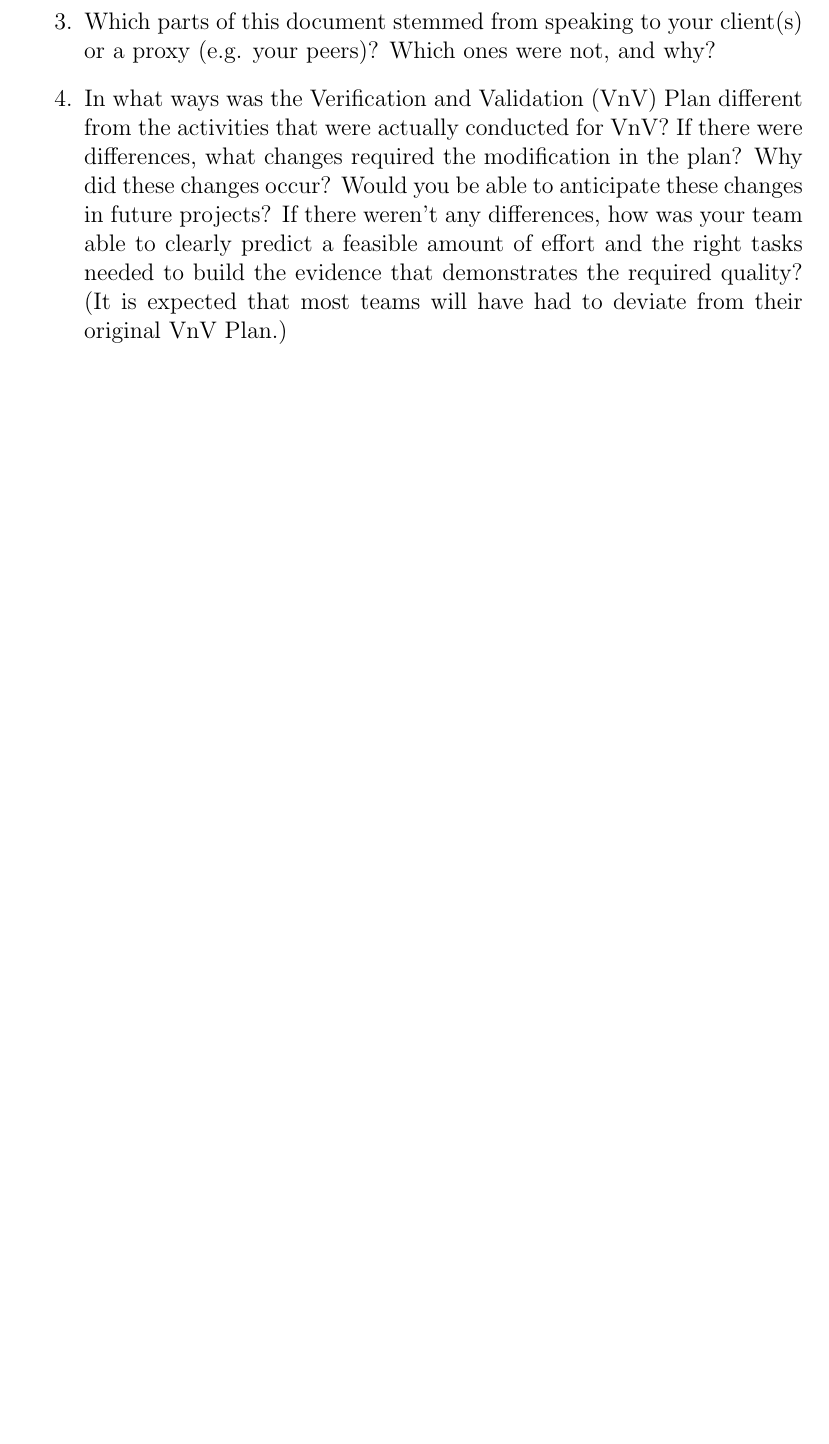
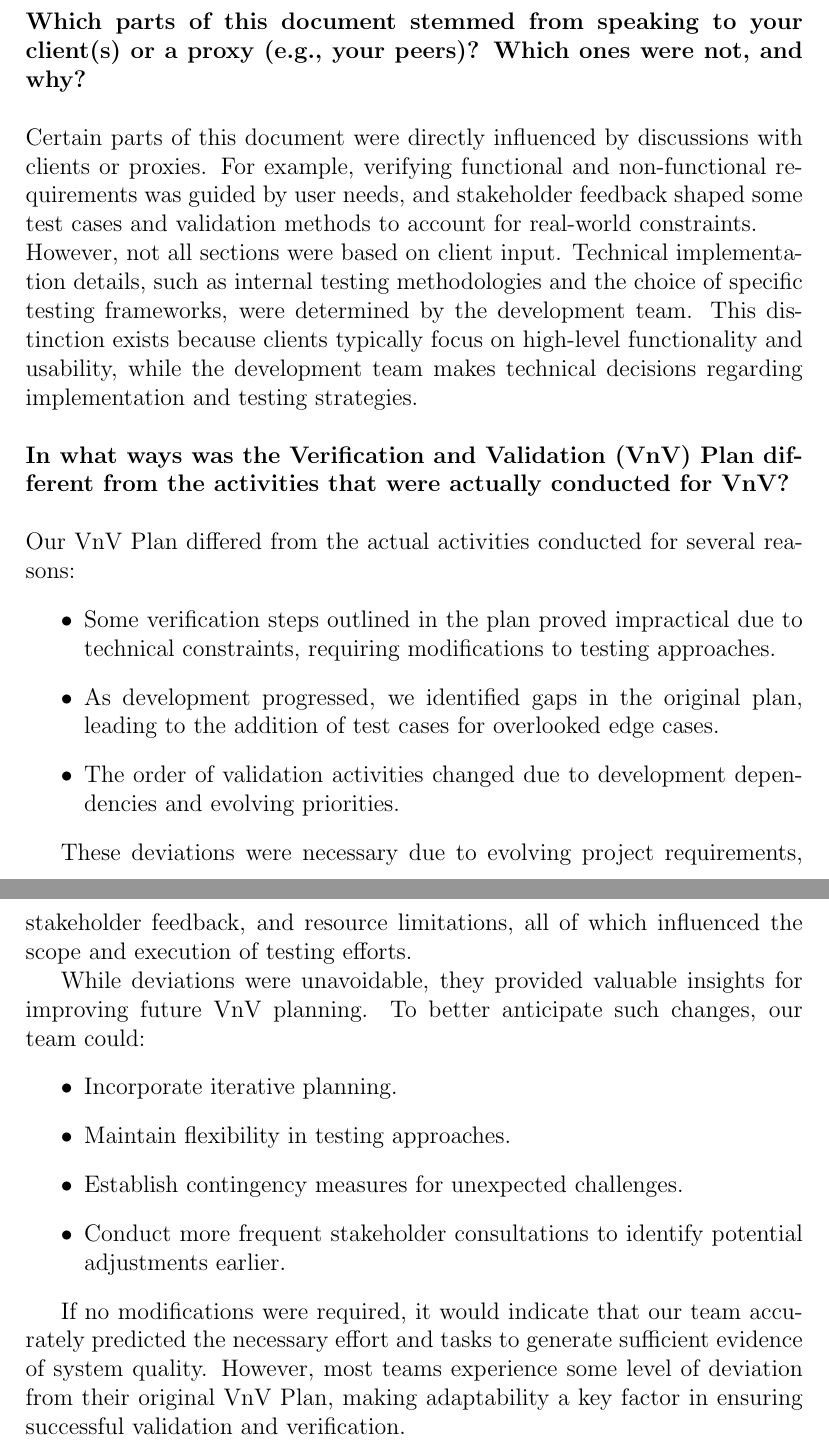
Before and after one commit to RezaJodeiri/CXR-Capstone, a LaTeX document (docs/VnVReport/VnVReport.tex): part of page 27 of 27 before the commit and two parts of pages 28 and 29 of 29 after it, the two joined at a grey line, cut so that both start at the same text, the shorter picture padded with empty space. Compiled offline with pdfLaTeX.

Commit message:
added reflection to vnv

```diff
--- a/docs/VnVReport/VnVReport.tex
+++ b/docs/VnVReport/VnVReport.tex
@@ -13,9 +13,9 @@
 }
 \usepackage[round]{natbib}
 
-% \input{../packages/Comments.tex}
-% \input{../packages/Common.tex}
-% \input{../packages/Reflection.tex}
+\input{../packages/Comments.tex}
+\input{../packages/Common.tex}
+\input{../packages/Reflection.tex}
 
 \begin{document}
 
@@ -666,6 +682,22 @@ For additional information about our modules, please refer to our \href{https://
+  \newline  \newline \textbf{Which parts of this document stemmed from speaking to your client(s) or a proxy (e.g., your peers)? Which ones were not, and why?}  \\\\
+  Certain parts of this document were directly influenced by discussions with clients or proxies. For example, verifying functional and non-functional requirements was guided by user needs, and stakeholder feedback shaped some test cases and validation methods to account for real-world constraints.
+  \newline
+  However, not all sections were based on client input. Technical implementation details, such as internal testing methodologies and the choice of specific testing frameworks, were determined by the development team. This distinction exists because clients typically focus on high-level functionality and usability, while the development team makes technical decisions regarding implementation and testing strategies. \\
+  \newline \textbf{In what ways was the Verification and Validation (VnV) Plan different from the activities that were actually conducted for VnV?} \\\\
+  Our VnV Plan differed from the actual activities conducted for several reasons:
+  \begin{itemize}
+      \item Some verification steps outlined in the plan proved impractical due to technical constraints, requiring modifications to testing approaches.
+      \item As development progressed, we identified gaps in the original plan, leading to the addition of test cases for overlooked edge cases.
+      \item The order of validation activities changed due to development dependencies and evolving priorities.
+  \end{itemize}
 
-The information in this section will be used to evaluate the team members on the
-graduate attribute of Reflection.
+  These deviations were necessary due to evolving project requirements, stakeholder feedback, and resource limitations, all of which influenced the scope and execution of testing efforts.
 
-% \input{../Reflection.tex}
+  While deviations were unavoidable, they provided valuable insights for improving future VnV planning. To better anticipate such changes, our team could:
+  \begin{itemize}
+      \item Incorporate iterative planning.
+      \item Maintain flexibility in testing approaches.
+      \item Establish contingency measures for unexpected challenges.
+      \item Conduct more frequent stakeholder consultations to identify potential adjustments earlier.
+  \end{itemize}
 
@@ -676,13 +704,3 @@ graduate attribute of Reflection.
-  \item Which parts of this document stemmed from speaking to your client(s) or
-  a proxy (e.g. your peers)? Which ones were not, and why?
-  \item In what ways was the Verification and Validation (VnV) Plan different
-  from the activities that were actually conducted for VnV?  If there were
-  differences, what changes required the modification in the plan?  Why did
-  these changes occur?  Would you be able to anticipate these changes in future
-  projects?  If there weren't any differences, how was your team able to clearly
-  predict a feasible amount of effort and the right tasks needed to build the
-  evidence that demonstrates the required quality?  (It is expected that most
-  teams will have had to deviate from their original VnV Plan.)
-\end{enumerate}
+  If no modifications were required, it would indicate that our team accurately predicted the necessary effort and tasks to generate sufficient evidence of system quality. However, most teams experience some level of deviation from their original VnV Plan, making adaptability a key factor in ensuring successful validation and verification.
 
 \end{document}
```
Also changed, not shown: docs/VnVReport/VnVReport.pdf, docs/VnVReport/VnVReport.tex (28 more changed lines).
